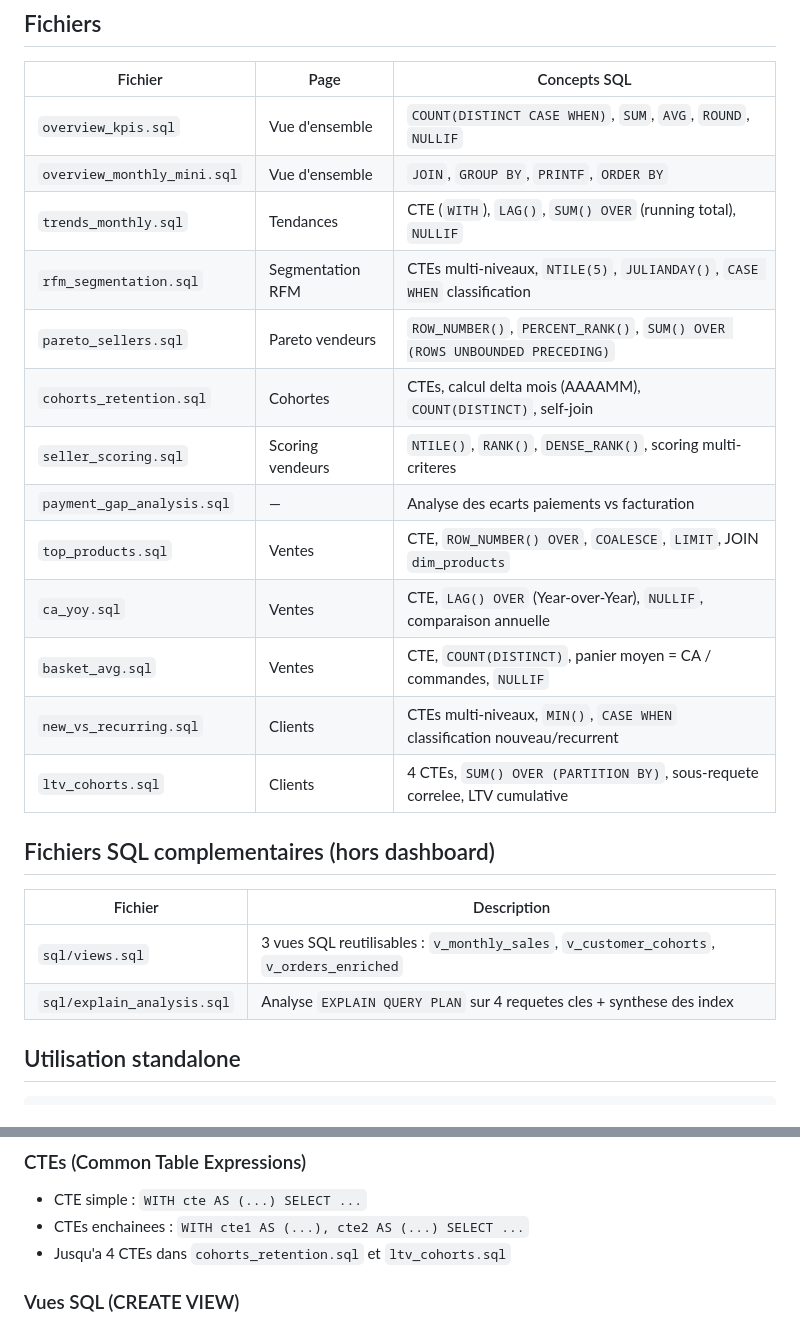
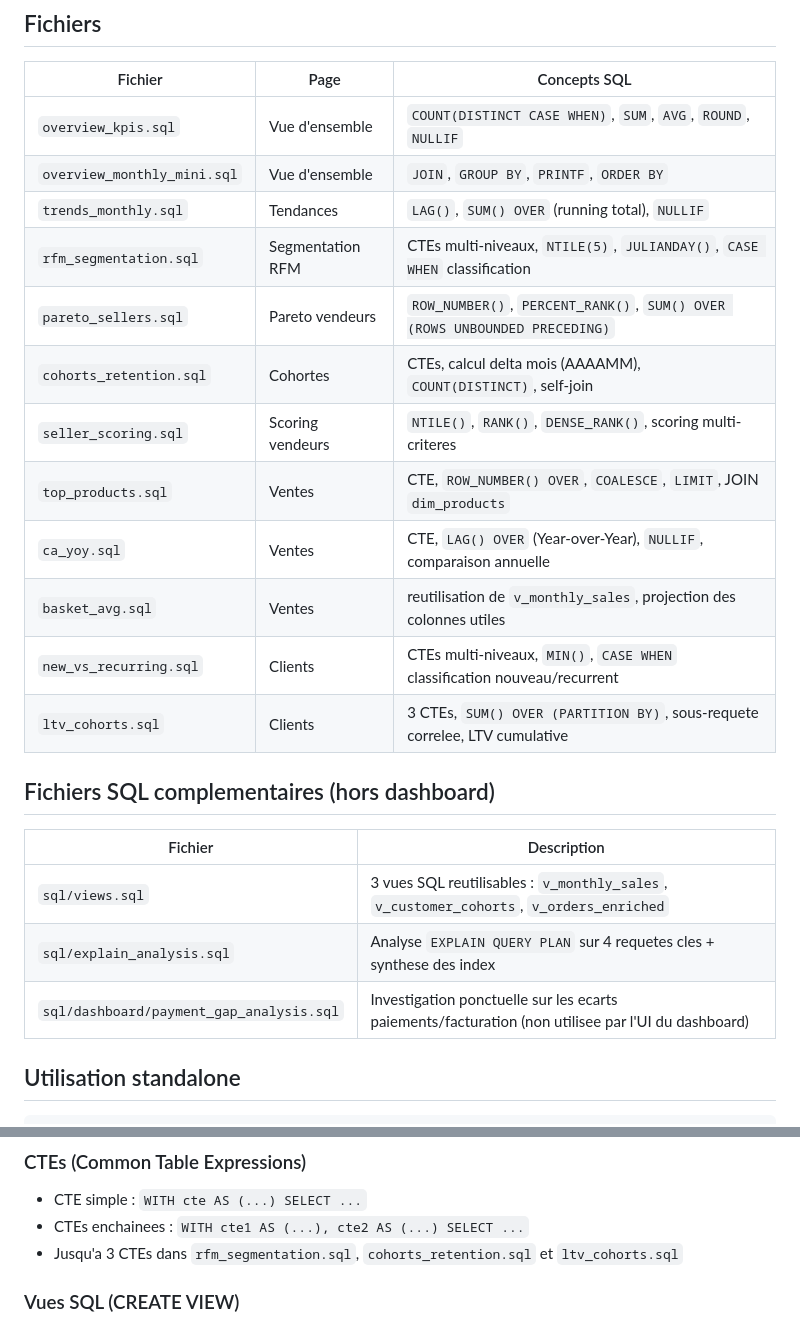
Before and after one commit to 5amchaka/Projet-3-Olist, a Markdown page: sql/dashboard/README.md, 2 parts joined by grey strips. Drawn GitHub-style.

```diff
--- a/sql/dashboard/README.md
+++ b/sql/dashboard/README.md
@@ -20,17 +20,16 @@ Schema en etoile defini dans `sql/create_star_schema.sql` :
 |---------|------|-------------|
 | `overview_kpis.sql` | Vue d'ensemble | `COUNT(DISTINCT CASE WHEN)`, `SUM`, `AVG`, `ROUND`, `NULLIF` |
 | `overview_monthly_mini.sql` | Vue d'ensemble | `JOIN`, `GROUP BY`, `PRINTF`, `ORDER BY` |
-| `trends_monthly.sql` | Tendances | CTE (`WITH`), `LAG()`, `SUM() OVER` (running total), `NULLIF` |
+| `trends_monthly.sql` | Tendances | `LAG()`, `SUM() OVER` (running total), `NULLIF` |
 | `rfm_segmentation.sql` | Segmentation RFM | CTEs multi-niveaux, `NTILE(5)`, `JULIANDAY()`, `CASE WHEN` classification |
 | `pareto_sellers.sql` | Pareto vendeurs | `ROW_NUMBER()`, `PERCENT_RANK()`, `SUM() OVER (ROWS UNBOUNDED PRECEDING)` |
 | `cohorts_retention.sql` | Cohortes | CTEs, calcul delta mois (AAAAMM), `COUNT(DISTINCT)`, self-join |
 | `seller_scoring.sql` | Scoring vendeurs | `NTILE()`, `RANK()`, `DENSE_RANK()`, scoring multi-criteres |
-| `payment_gap_analysis.sql` | — | Analyse des ecarts paiements vs facturation |
 | `top_products.sql` | Ventes | CTE, `ROW_NUMBER() OVER`, `COALESCE`, `LIMIT`, JOIN `dim_products` |
 | `ca_yoy.sql` | Ventes | CTE, `LAG() OVER` (Year-over-Year), `NULLIF`, comparaison annuelle |
-| `basket_avg.sql` | Ventes | CTE, `COUNT(DISTINCT)`, panier moyen = CA / commandes, `NULLIF` |
+| `basket_avg.sql` | Ventes | reutilisation de `v_monthly_sales`, projection des colonnes utiles |
 | `new_vs_recurring.sql` | Clients | CTEs multi-niveaux, `MIN()`, `CASE WHEN` classification nouveau/recurrent |
-| `ltv_cohorts.sql` | Clients | 4 CTEs, `SUM() OVER (PARTITION BY)`, sous-requete correlee, LTV cumulative |
+| `ltv_cohorts.sql` | Clients | 3 CTEs, `SUM() OVER (PARTITION BY)`, sous-requete correlee, LTV cumulative |
 
 ## Fichiers SQL complementaires (hors dashboard)
 
@@ -38,6 +37,7 @@ Schema en etoile defini dans `sql/create_star_schema.sql` :
 |---------|-------------|
 | `sql/views.sql` | 3 vues SQL reutilisables : `v_monthly_sales`, `v_customer_cohorts`, `v_orders_enriched` |
 | `sql/explain_analysis.sql` | Analyse `EXPLAIN QUERY PLAN` sur 4 requetes cles + synthese des index |
+| `sql/dashboard/payment_gap_analysis.sql` | Investigation ponctuelle sur les ecarts paiements/facturation (non utilisee par l'UI du dashboard) |
 
 ## Utilisation standalone
 
@@ -78,7 +78,7 @@ sqlite3 data/database/olist_dw.db < sql/explain_analysis.sql
 ### CTEs (Common Table Expressions)
 - CTE simple : `WITH cte AS (...) SELECT ...`
 - CTEs enchainees : `WITH cte1 AS (...), cte2 AS (...) SELECT ...`
-- Jusqu'a 4 CTEs dans `cohorts_retention.sql` et `ltv_cohorts.sql`
+- Jusqu'a 3 CTEs dans `rfm_segmentation.sql`, `cohorts_retention.sql` et `ltv_cohorts.sql`
 
 ### Vues SQL (CREATE VIEW)
 - `CREATE VIEW ... AS SELECT ...` — encapsulation de requetes reutilisables
```
Also changed, not shown: docs/dashboard.md (added, +89 -0 lines), sql/dashboard/SQL_avancé.md (+13 -0 lines).
